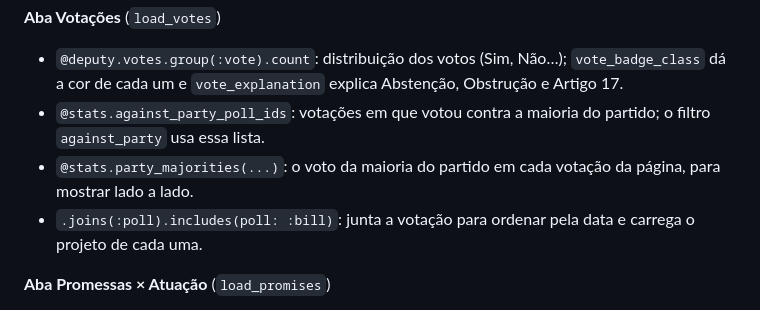
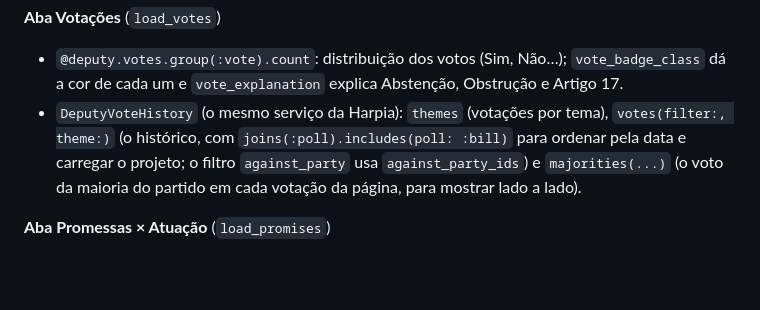
Before and after one commit to CodeSuavio/harp_ia, a Markdown page: README.md, the part around one of its changes. GitHub-like rendering; blank space fills up the shorter version.

```diff
--- a/README.md
+++ b/README.md
@@ -362,9 +362,7 @@ Na view: `content_for :head` põe as metatags de compartilhamento (`deputy_url`,
 **Aba Votações** (`load_votes`)
 
 - `@deputy.votes.group(:vote).count`: distribuição dos votos (Sim, Não…); `vote_badge_class` dá a cor de cada um e `vote_explanation` explica Abstenção, Obstrução e Artigo 17.
-- `@stats.against_party_poll_ids`: votações em que votou contra a maioria do partido; o filtro `against_party` usa essa lista.
-- `@stats.party_majorities(...)`: o voto da maioria do partido em cada votação da página, para mostrar lado a lado.
-- `.joins(:poll).includes(poll: :bill)`: junta a votação para ordenar pela data e carrega o projeto de cada uma.
+- `DeputyVoteHistory` (o mesmo serviço da Harpia): `themes` (votações por tema), `votes(filter:, theme:)` (o histórico, com `joins(:poll).includes(poll: :bill)` para ordenar pela data e carregar o projeto; o filtro `against_party` usa `against_party_ids`) e `majorities(...)` (o voto da maioria do partido em cada votação da página, para mostrar lado a lado).
 
 **Aba Promessas × Atuação** (`load_promises`)
 
```
Also changed, not shown: other parts of README.md (+14 -10 lines).
